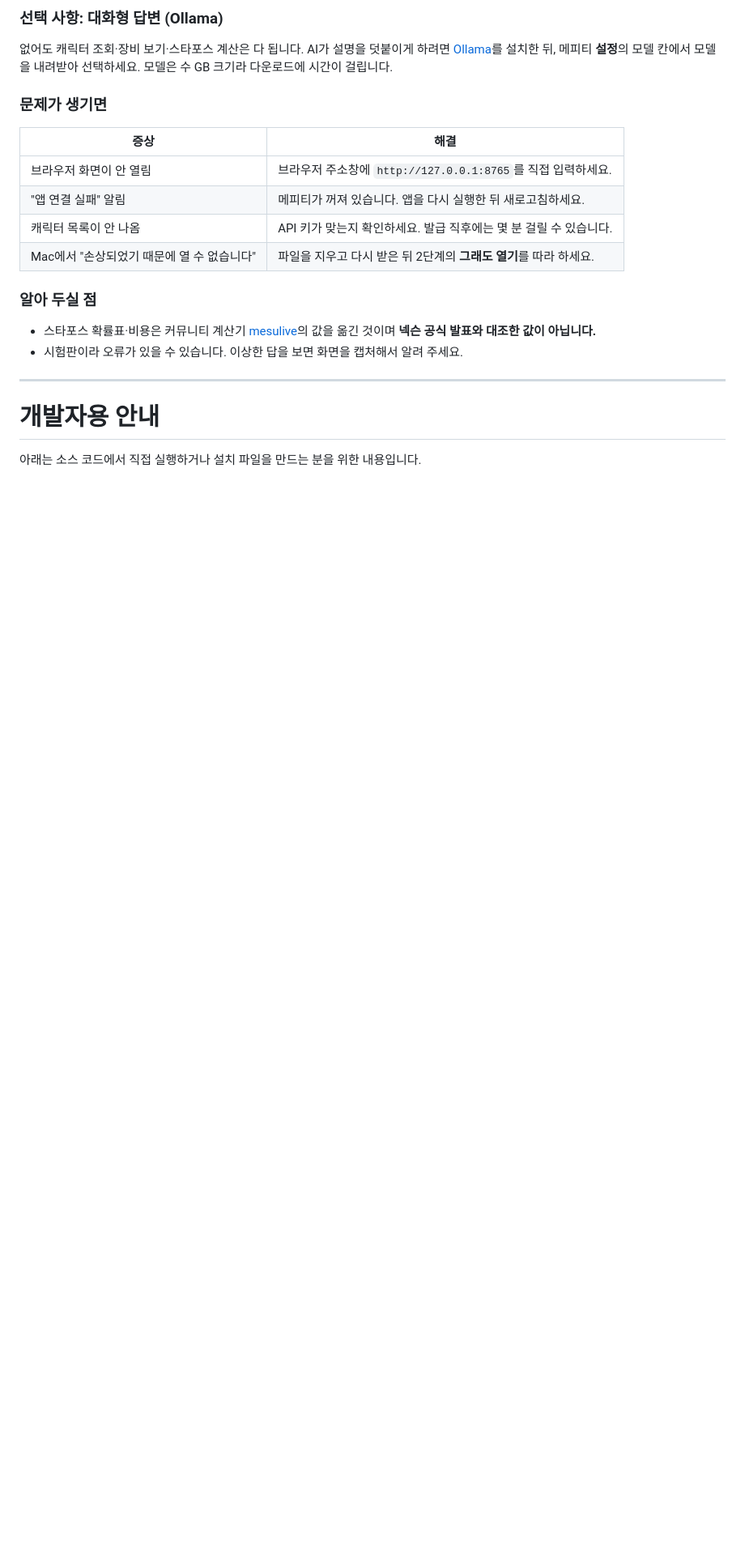
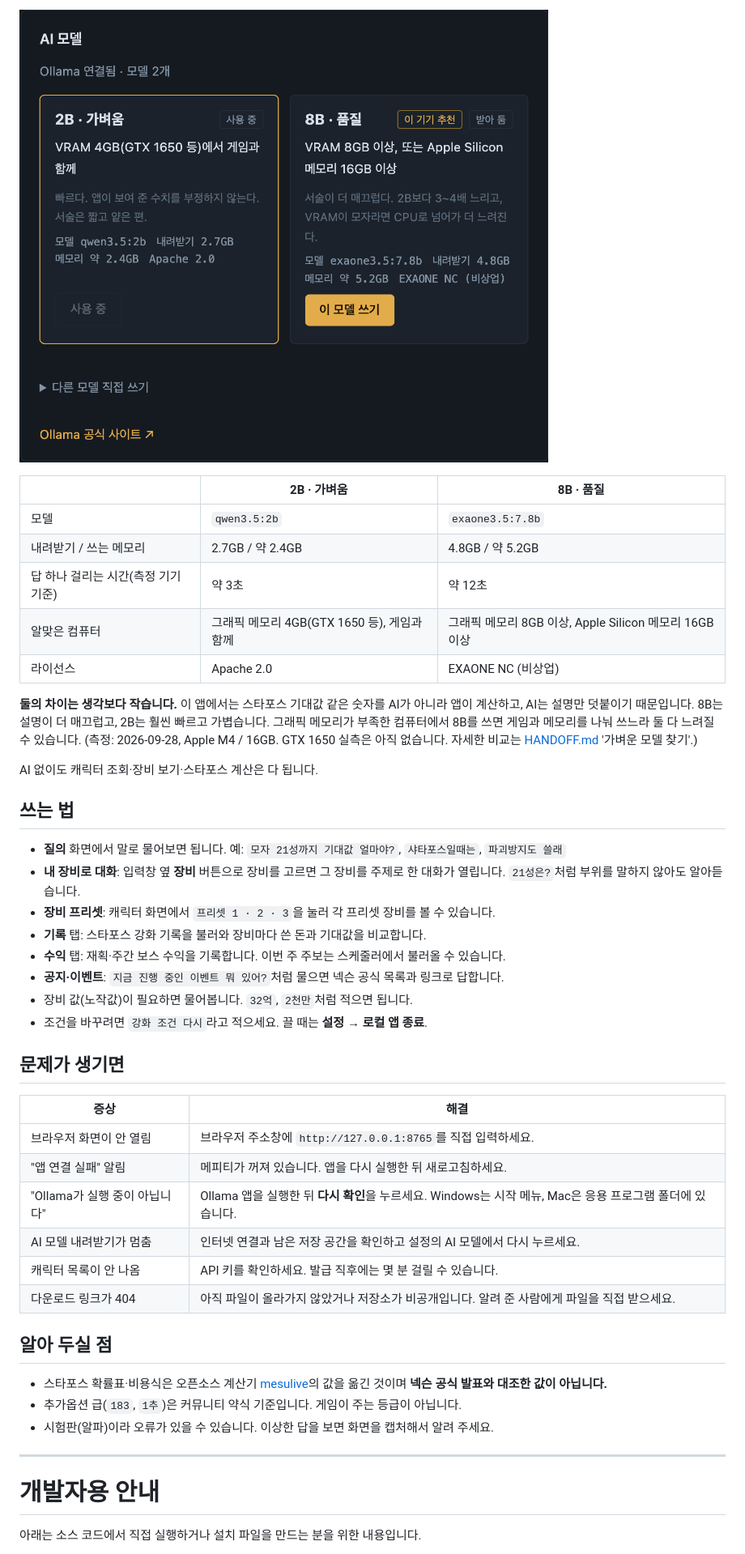
Before and after one commit to limchanggeon/MAGPT, a Markdown page: README.md, the part around one of its changes. Shown at 81% size. Rendered like a GitHub page; pictures changed too: docs/images/model-choice.png (added); blank space fills up the shorter version.

```diff
--- a/README.md
+++ b/README.md
@@ -79,23 +71,47 @@ Mac에서 "키체인 접근 허용" 창이 뜨면 **허용**(또는 **항상 허
 
-### 선택 사항: 대화형 답변 (Ollama)
+![설정 — AI 모델 선택](docs/images/model-choice.png)
 
-없어도 캐릭터 조회·장비 보기·스타포스 계산은 다 됩니다.
-AI가 설명을 덧붙이게 하려면 [Ollama](https://ollama.com/download)를 설치한 뒤, 메피티 **설정**의 모델 칸에서 모델을 내려받아 선택하세요.
-모델은 수 GB 크기라 다운로드에 시간이 걸립니다.
+| | 2B · 가벼움 | 8B · 품질 |
+|---|---|---|
+| 모델 | `qwen3.5:2b` | `exaone3.5:7.8b` |
+| 내려받기 / 쓰는 메모리 | 2.7GB / 약 2.4GB | 4.8GB / 약 5.2GB |
+| 답 하나 걸리는 시간(측정 기기 기준) | 약 3초 | 약 12초 |
+| 알맞은 컴퓨터 | 그래픽 메모리 4GB(GTX 1650 등), 게임과 함께 | 그래픽 메모리 8GB 이상, Apple Silicon 메모리 16GB 이상 |
+| 라이선스 | Apache 2.0 | EXAONE NC (비상업) |
 
-### 문제가 생기면
+**둘의 차이는 생각보다 작습니다.** 이 앱에서는 스타포스 기대값 같은 숫자를 AI가 아니라 앱이 계산하고, AI는 설명만 덧붙이기 때문입니다.
+8B는 설명이 더 매끄럽고, 2B는 훨씬 빠르고 가볍습니다. 그래픽 메모리가 부족한 컴퓨터에서 8B를 쓰면 게임과 메모리를 나눠 쓰느라 둘 다 느려질 수 있습니다.
+(측정: 2026-09-28, Apple M4 / 16GB. GTX 1650 실측은 아직 없습니다. 자세한 비교는 [HANDOFF.md](HANDOFF.md) '가벼운 모델 찾기'.)
+
+AI 없이도 캐릭터 조회·장비 보기·스타포스 계산은 다 됩니다.
+
+## 쓰는 법
+
+- **질의** 화면에서 말로 물어보면 됩니다. 예: `모자 21성까지 기대값 얼마야?`, `샤타포스일때는`, `파괴방지도 쓸래`
+- **내 장비로 대화**: 입력창 옆 **장비** 버튼으로 장비를 고르면 그 장비를 주제로 한 대화가 열립니다. `21성은?`처럼 부위를 말하지 않아도 알아듣습니다.
+- **장비 프리셋**: 캐릭터 화면에서 `프리셋 1 · 2 · 3`을 눌러 각 프리셋 장비를 볼 수 있습니다.
+- **기록** 탭: 스타포스 강화 기록을 불러와 장비마다 쓴 돈과 기대값을 비교합니다.
+- **수익** 탭: 재획·주간 보스 수익을 기록합니다. 이번 주 주보는 스케줄러에서 불러올 수 있습니다.
+- **공지·이벤트**: `지금 진행 중인 이벤트 뭐 있어?`처럼 물으면 넥슨 공식 목록과 링크로 답합니다.
+- 장비 값(노작값)이 필요하면 물어봅니다. `32억`, `2천만`처럼 적으면 됩니다.
+- 조건을 바꾸려면 `강화 조건 다시`라고 적으세요. 끌 때는 **설정** → **로컬 앱 종료**.
+
+## 문제가 생기면
 
 | 증상 | 해결 |
 |---|---|
 | 브라우저 화면이 안 열림 | 브라우저 주소창에 `http://127.0.0.1:8765`를 직접 입력하세요. |
 | "앱 연결 실패" 알림 | 메피티가 꺼져 있습니다. 앱을 다시 실행한 뒤 새로고침하세요. |
-| 캐릭터 목록이 안 나옴 | API 키가 맞는지 확인하세요. 발급 직후에는 몇 분 걸릴 수 있습니다. |
-| Mac에서 "손상되었기 때문에 열 수 없습니다" | 파일을 지우고 다시 받은 뒤 2단계의 **그래도 열기**를 따라 하세요. |
+| "Ollama가 실행 중이 아닙니다" | Ollama 앱을 실행한 뒤 **다시 확인**을 누르세요. Windows는 시작 메뉴, Mac은 응용 프로그램 폴더에 있습니다. |
+| AI 모델 내려받기가 멈춤 | 인터넷 연결과 남은 저장 공간을 확인하고 설정의 AI 모델에서 다시 누르세요. |
+| 캐릭터 목록이 안 나옴 | API 키를 확인하세요. 발급 직후에는 몇 분 걸릴 수 있습니다. |
+| 다운로드 링크가 404 | 아직 파일이 올라가지 않았거나 저장소가 비공개입니다. 알려 준 사람에게 파일을 직접 받으세요. |
 
-### 알아 두실 점
+## 알아 두실 점
 
-- 스타포스 확률표·비용은 커뮤니티 계산기 [mesulive](https://github.com/kurateh/mesulive)의 값을 옮긴 것이며 **넥슨 공식 발표와 대조한 값이 아닙니다.**
-- 시험판이라 오류가 있을 수 있습니다. 이상한 답을 보면 화면을 캡처해서 알려 주세요.
+- 스타포스 확률표·비용식은 오픈소스 계산기 [mesulive](https://github.com/kurateh/mesulive)의 값을 옮긴 것이며 **넥슨 공식 발표와 대조한 값이 아닙니다.**
+- 추가옵션 급(`183`, `1추`)은 커뮤니티 약식 기준입니다. 게임이 주는 등급이 아닙니다.
+- 시험판(알파)이라 오류가 있을 수 있습니다. 이상한 답을 보면 화면을 캡처해서 알려 주세요.
 
 ---
 
```
Also changed, not shown: other parts of README.md (+60 -66 lines), HANDOFF.md (+27 -0 lines), docs/images/character.png (added), docs/images/first-run.png (added), docs/images/starforce-chat.png (added), 12 other files.
